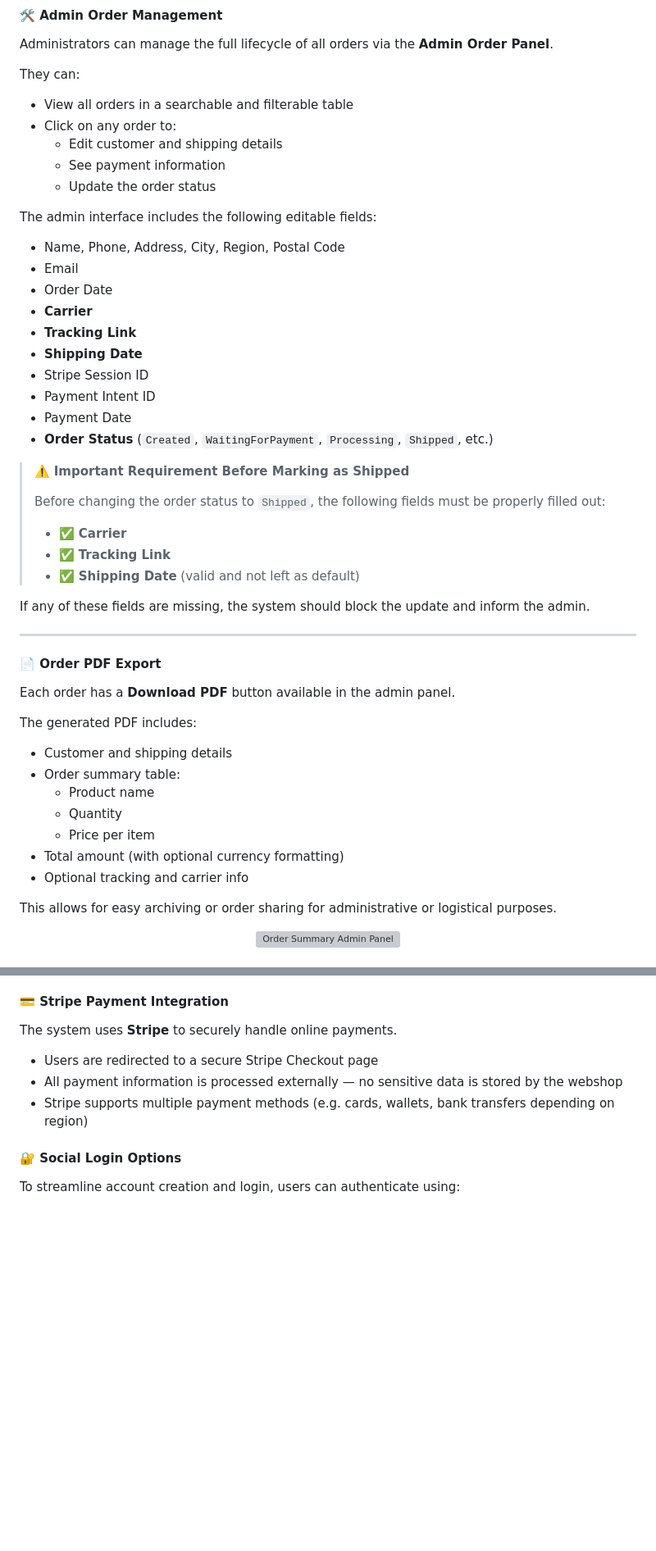
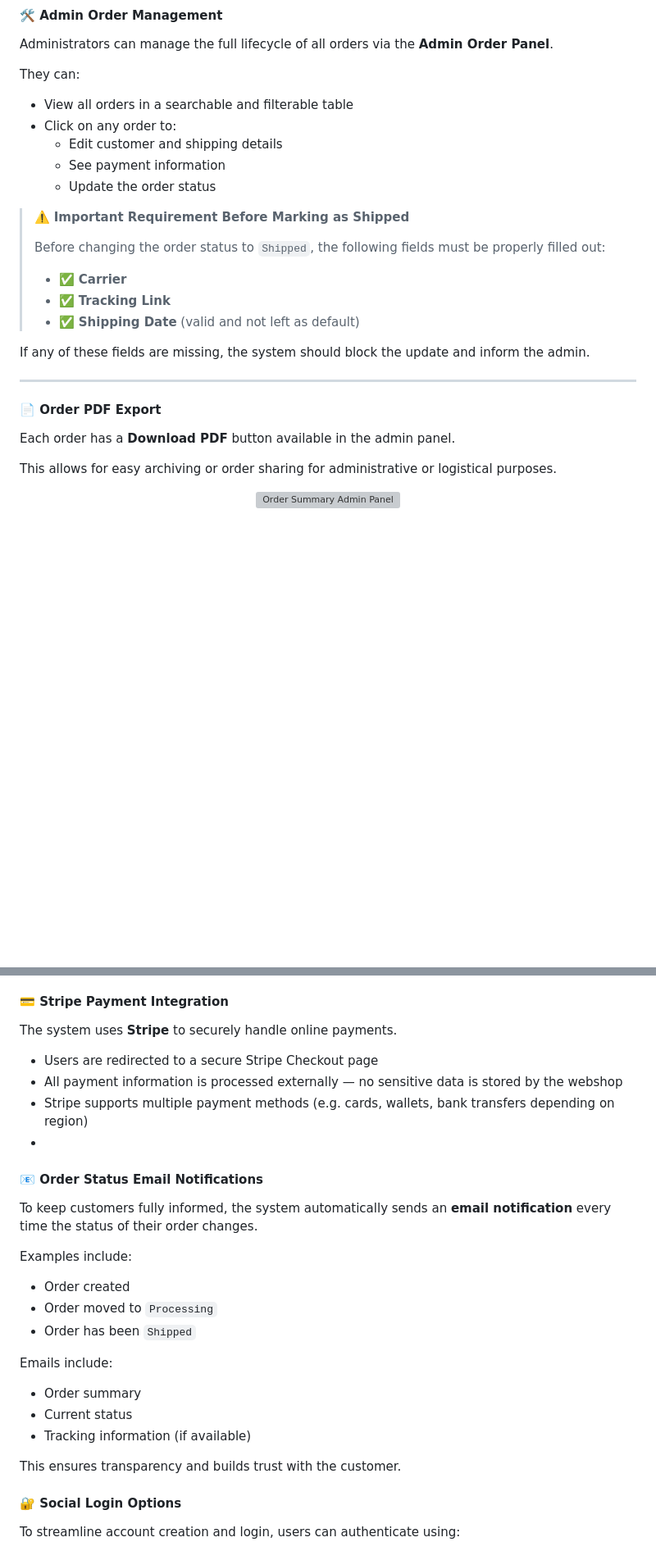
Before and after one commit to Tankybott/WebShop, a Markdown page: README.md, 2 parts joined by grey strips. Shown: that part at 82% size. Drawn GitHub-style; blank space fills up the shorter version; grey boxes are pictures that could not be loaded.

```diff
--- a/README.md
+++ b/README.md
@@ -148,19 +148,6 @@ They can:
   - See payment information
   - Update the order status
 
-The admin interface includes the following editable fields:
-
-- Name, Phone, Address, City, Region, Postal Code
-- Email
-- Order Date
-- **Carrier**
-- **Tracking Link**
-- **Shipping Date**
-- Stripe Session ID
-- Payment Intent ID
-- Payment Date
-- **Order Status** (`Created`, `WaitingForPayment`, `Processing`, `Shipped`, etc.)
-
 > ⚠️ **Important Requirement Before Marking as Shipped**
 >
 > Before changing the order status to `Shipped`, the following fields must be properly filled out:
@@ -176,16 +163,6 @@ If any of these fields are missing, the system should block the update and infor
 #### 📄 Order PDF Export
 
 Each order has a **Download PDF** button available in the admin panel.
-
-The generated PDF includes:
-
-- Customer and shipping details
-- Order summary table:
-  - Product name
-  - Quantity
-  - Price per item
-- Total amount (with optional currency formatting)
-- Optional tracking and carrier info
 
 This allows for easy archiving or order sharing for administrative or logistical purposes.
 
@@ -230,6 +207,22 @@ The system uses **Stripe** to securely handle online payments.
 - Users are redirected to a secure Stripe Checkout page
 - All payment information is processed externally — no sensitive data is stored by the webshop
 - Stripe supports multiple payment methods (e.g. cards, wallets, bank transfers depending on region)
+-
+#### 📧 Order Status Email Notifications
+
+To keep customers fully informed, the system automatically sends an **email notification** every time the status of their order changes.
+
+Examples include:
+- Order created
+- Order moved to `Processing`
+- Order has been `Shipped`
+
+Emails include:
+- Order summary
+- Current status
+- Tracking information (if available)
+
+This ensures transparency and builds trust with the customer.
 
 #### 🔐 Social Login Options
 
```
